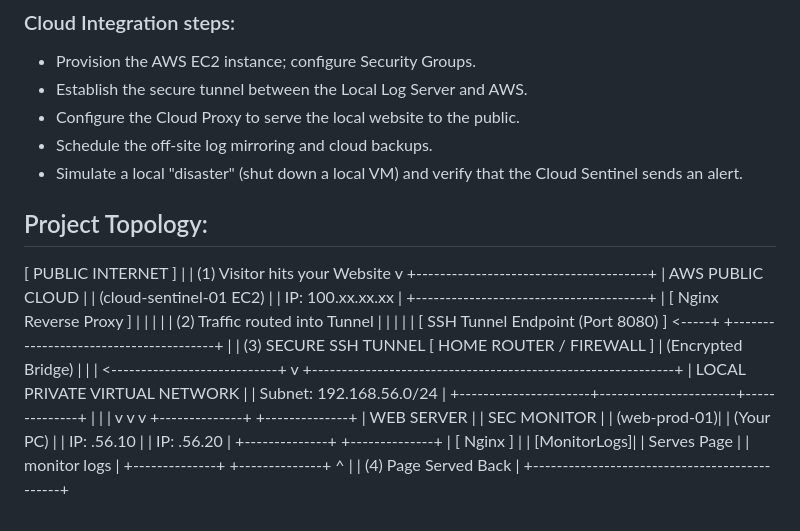
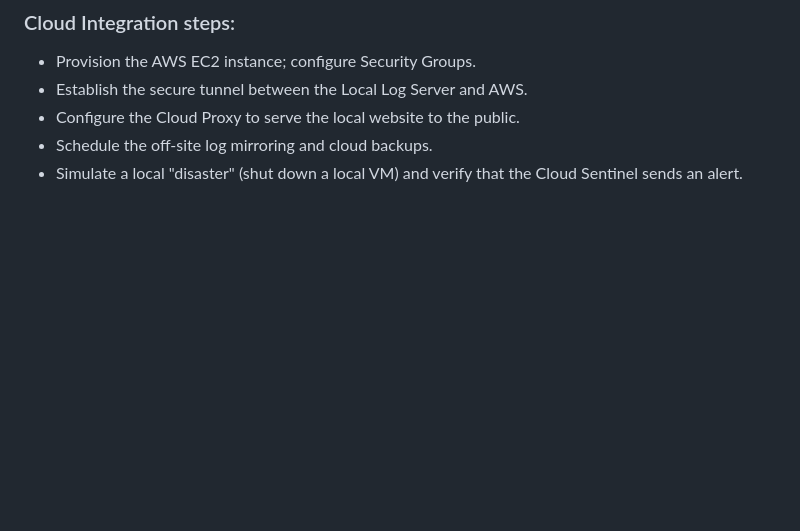
Before and after one commit to GerardoJCruz/Hybrid-Web-Infrastructure-Disaster-Recovery-SELI-Secure_Enterprise_Linux_Infrastructure-, a Markdown page: README.md, the part around the change. Drawn GitHub-style; blank space fills up the shorter version.

```diff
--- a/README.md
+++ b/README.md
@@ -110,43 +110,3 @@ A min-sized firm requires a high-security, hybrid environment:
 - Configure the Cloud Proxy to serve the local website to the public.
 - Schedule the off-site log mirroring and cloud backups.
 - Simulate a local "disaster" (shut down a local VM) and verify that the Cloud Sentinel sends an alert.
-
-
-## Project Topology:
-[ PUBLIC INTERNET ]
-                      |
-                      | (1) Visitor hits your Website
-                      v
-+---------------------------------------+
-|          AWS PUBLIC CLOUD             |
-|       (cloud-sentinel-01 EC2)         |
-|          IP: 100.xx.xx.xx             |
-+---------------------------------------+
-|  [ Nginx Reverse Proxy ]              |
-|          |                            |
-|  (2) Traffic routed into Tunnel       |
-|          |                            |
-|  [ SSH Tunnel Endpoint (Port 8080) ] <-----+
-+---------------------------------------+     |
-                                              | (3) SECURE SSH TUNNEL
-      [      HOME ROUTER / FIREWALL ]         |     (Encrypted Bridge)
-               |                              |
-               | <----------------------------+
-               v
-+-------------------------------------------------------------+
-|                LOCAL PRIVATE VIRTUAL NETWORK                |
-|                  Subnet: 192.168.56.0/24                    |
-+----------------------+-----------------------+--------------+
-|                                              |              |
-v                                              v              v
-+--------------+                               +--------------+
-|  WEB SERVER  |                               | SEC MONITOR  |
-| (web-prod-01)|                               |  (Your PC)   |
-|  IP: .56.10  |                               |  IP: .56.20  |
-+--------------+                               +--------------+
-|  [ Nginx ]   |                               | [MonitorLogs]|
-| Serves Page  |                               | monitor logs |
-+--------------+                               +--------------+
-       ^                                              |
-       | (4) Page Served Back                         |
-       +----------------------------------------------+
```
